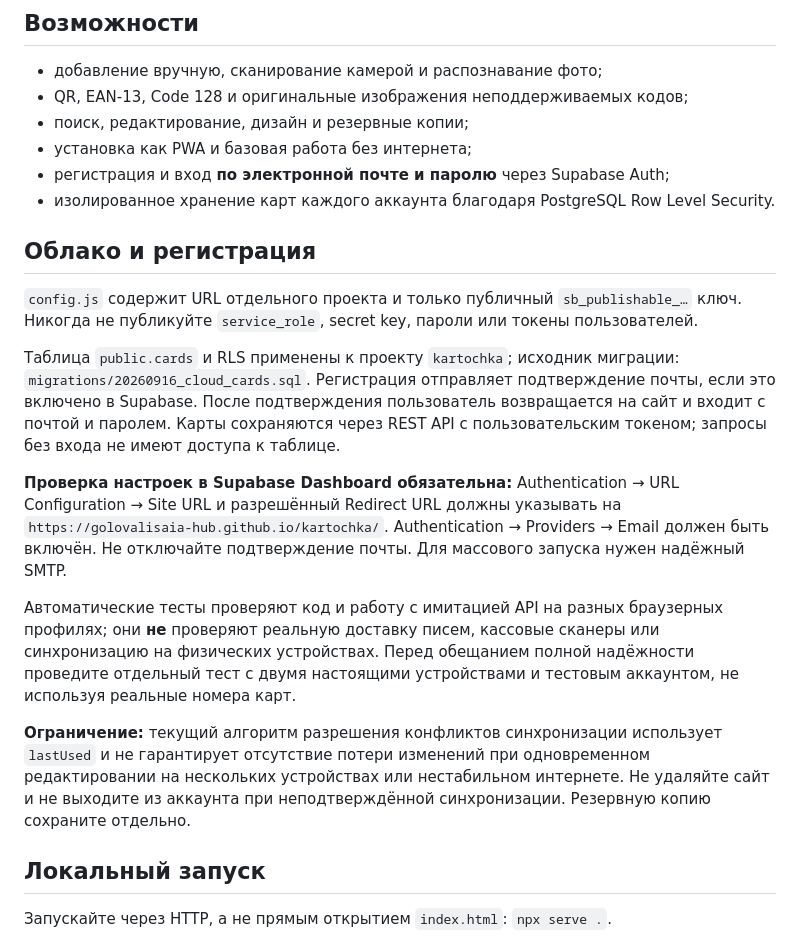
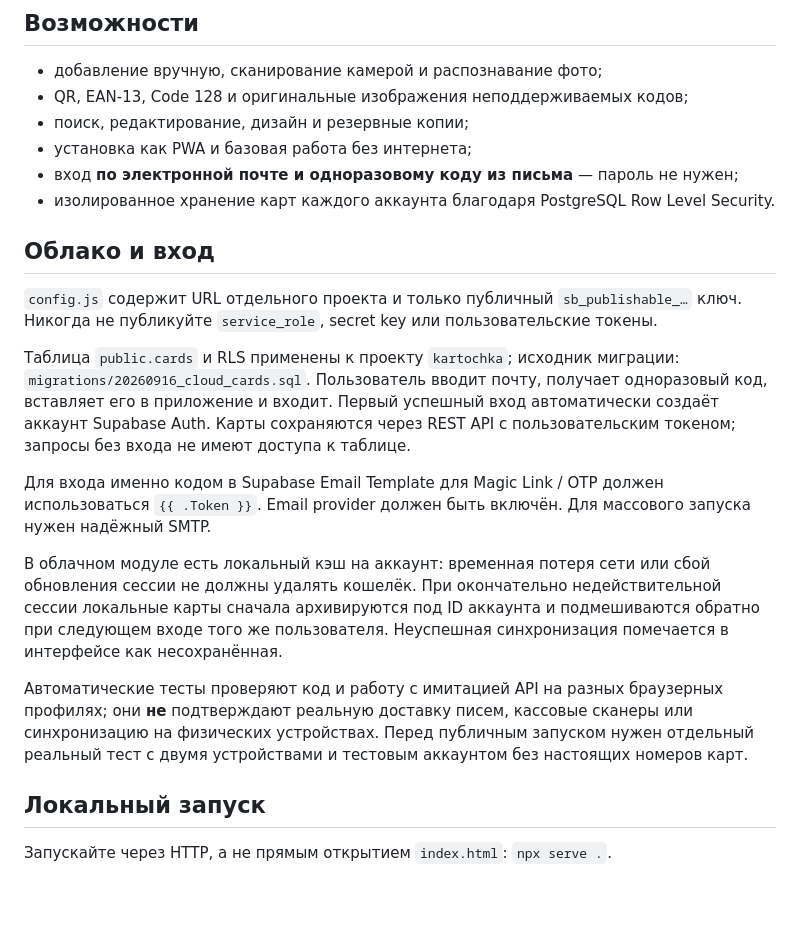
Before and after one commit to golovalisaia-hub/kartochka, a Markdown page: README.md, the part around the change. GitHub-like rendering; blank space fills up the shorter version.

Commit message:
Document email one-time-code login and cloud safety

```diff
--- a/README.md
+++ b/README.md
@@ -8,20 +8,20 @@
 - QR, EAN-13, Code 128 и оригинальные изображения неподдерживаемых кодов;
 - поиск, редактирование, дизайн и резервные копии;
 - установка как PWA и базовая работа без интернета;
-- регистрация и вход **по электронной почте и паролю** через Supabase Auth;
+- вход **по электронной почте и одноразовому коду из письма** — пароль не нужен;
 - изолированное хранение карт каждого аккаунта благодаря PostgreSQL Row Level Security.
 
-## Облако и регистрация
+## Облако и вход
 
-`config.js` содержит URL отдельного проекта и только публичный `sb_publishable_…` ключ. Никогда не публикуйте `service_role`, secret key, пароли или токены пользователей.
+`config.js` содержит URL отдельного проекта и только публичный `sb_publishable_…` ключ. Никогда не публикуйте `service_role`, secret key или пользовательские токены.
 
-Таблица `public.cards` и RLS применены к проекту `kartochka`; исходник миграции: `migrations/20260916_cloud_cards.sql`. Регистрация отправляет подтверждение почты, если это включено в Supabase. После подтверждения пользователь возвращается на сайт и входит с почтой и паролем. Карты сохраняются через REST API с пользовательским токеном; запросы без входа не имеют доступа к таблице.
+Таблица `public.cards` и RLS применены к проекту `kartochka`; исходник миграции: `migrations/20260916_cloud_cards.sql`. Пользователь вводит почту, получает одноразовый код, вставляет его в приложение и входит. Первый успешный вход автоматически создаёт аккаунт Supabase Auth. Карты сохраняются через REST API с пользовательским токеном; запросы без входа не имеют доступа к таблице.
 
-**Проверка настроек в Supabase Dashboard обязательна:** Authentication → URL Configuration → Site URL и разрешённый Redirect URL должны указывать на `https://golovalisaia-hub.github.io/kartochka/`. Authentication → Providers → Email должен быть включён. Не отключайте подтверждение почты. Для массового запуска нужен надёжный SMTP.
+Для входа именно кодом в Supabase Email Template для Magic Link / OTP должен использоваться `{{ .Token }}`. Email provider должен быть включён. Для массового запуска нужен надёжный SMTP.
 
-Автоматические тесты проверяют код и работу с имитацией API на разных браузерных профилях; они **не** проверяют реальную доставку писем, кассовые сканеры или синхронизацию на физических устройствах. Перед обещанием полной надёжности проведите отдельный тест с двумя настоящими устройствами и тестовым аккаунтом, не используя реальные номера карт.
+В облачном модуле есть локальный кэш на аккаунт: временная потеря сети или сбой обновления сессии не должны удалять кошелёк. При окончательно недействительной сессии локальные карты сначала архивируются под ID аккаунта и подмешиваются обратно при следующем входе того же пользователя. Неуспешная синхронизация помечается в интерфейсе как несохранённая.
 
-**Ограничение:** текущий алгоритм разрешения конфликтов синхронизации использует `lastUsed` и не гарантирует отсутствие потери изменений при одновременном редактировании на нескольких устройствах или нестабильном интернете. Не удаляйте сайт и не выходите из аккаунта при неподтверждённой синхронизации. Резервную копию сохраните отдельно.
+Автоматические тесты проверяют код и работу с имитацией API на разных браузерных профилях; они **не** подтверждают реальную доставку писем, кассовые сканеры или синхронизацию на физических устройствах. Перед публичным запуском нужен отдельный реальный тест с двумя устройствами и тестовым аккаунтом без настоящих номеров карт.
 
 ## Локальный запуск
 
```
